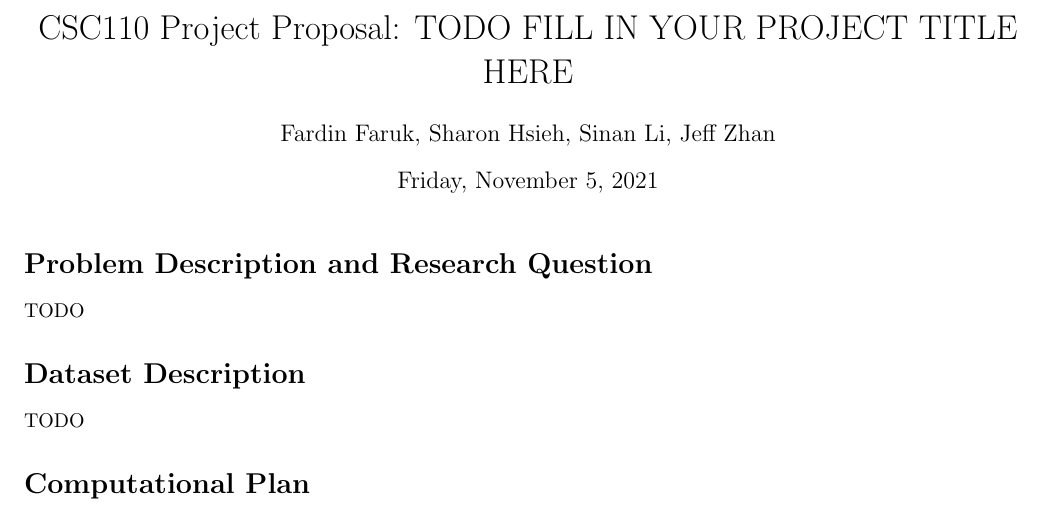
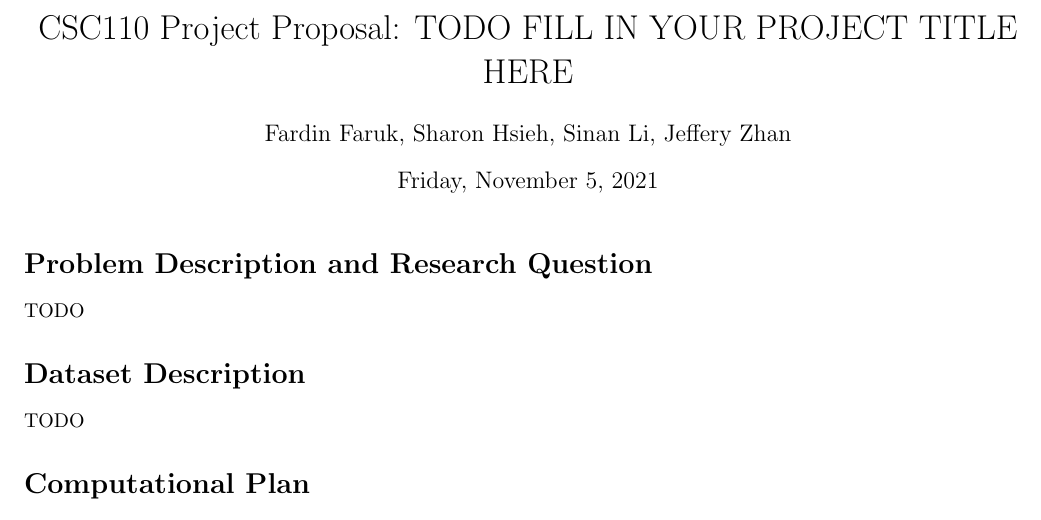
Before and after one commit to LanceLi1416/CSC110-Final-Project, a LaTeX document (project_proposal.tex): part of the page, cut so that both start at the same text. Compiled offline with pdfLaTeX.

```diff
--- a/project_proposal.tex
+++ b/project_proposal.tex
@@ -4,7 +4,7 @@
 \usepackage[margin=0.75in]{geometry}
 
 \title{CSC110 Project Proposal: TODO FILL IN YOUR PROJECT TITLE HERE}
-\author{Fardin Faruk, Sharon Hsieh, Sinan Li, Jeff Zhan}
+\author{Fardin Faruk, Sharon Hsieh, Sinan Li, Jeffery Zhan}
 \date{Friday, November 5, 2021}
 
 \begin{document}
```
Also changed, not shown: 1 other file.
